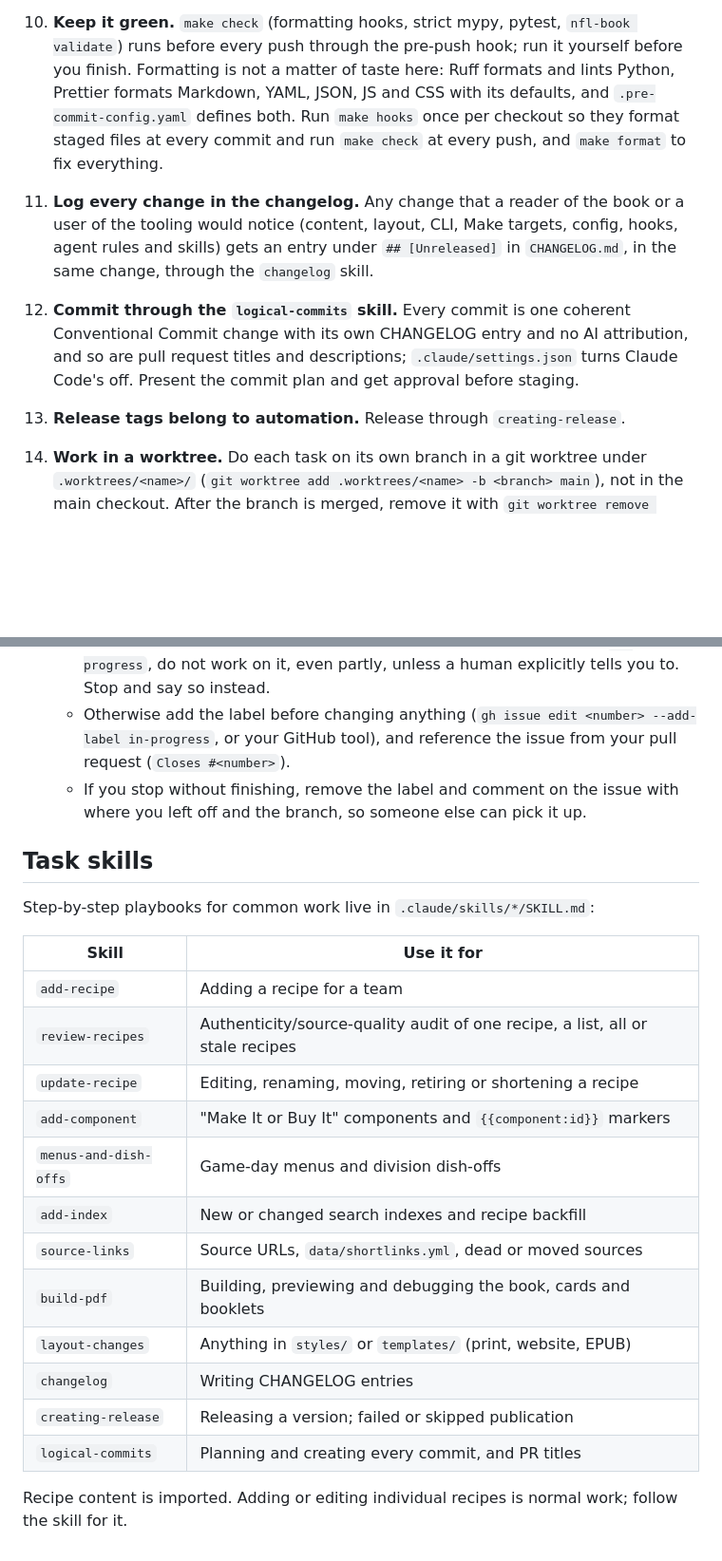
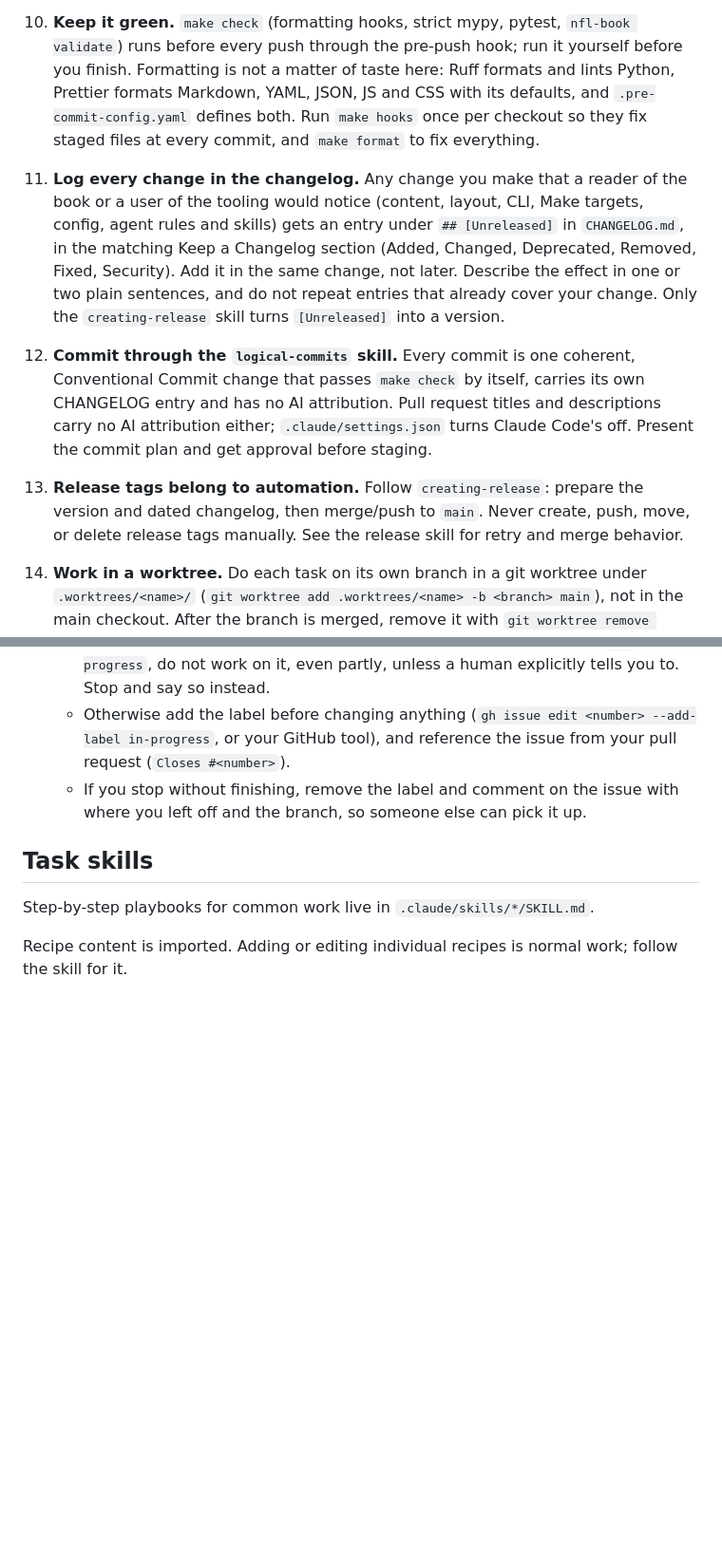
Before and after one commit to MichaelD3289/nfl-game-day-cookbook, a Markdown page: AGENTS.md, 2 parts joined by grey strips. Shown at 95% size. Rendered like a GitHub page; blank space fills up the shorter version.

Commit message:
docs(agents): trim duplicated skill table and tagging details from AGENTS.md (#90)

```diff
--- a/AGENTS.md
+++ b/AGENTS.md
@@ -31,18 +31,25 @@ Rules for any human or AI agent editing this repository.
     `nfl-book validate`) runs before every push through the pre-push hook; run it
     yourself before you finish. Formatting is not a matter of taste here: Ruff formats
     and lints Python, Prettier formats Markdown, YAML, JSON, JS and CSS with its defaults,
-    and `.pre-commit-config.yaml` defines both. Run `make hooks` once per checkout so
-    they format staged files at every commit and run `make check` at every push, and
-    `make format` to fix everything.
-11. **Log every change in the changelog.** Any change that a reader of the book or a
-    user of the tooling would notice (content, layout, CLI, Make targets, config, hooks,
-    agent rules and skills) gets an entry under `## [Unreleased]` in `CHANGELOG.md`, in
-    the same change, through the `changelog` skill.
-12. **Commit through the `logical-commits` skill.** Every commit is one coherent
-    Conventional Commit change with its own CHANGELOG entry and no AI attribution, and
-    so are pull request titles and descriptions; `.claude/settings.json` turns Claude
-    Code's off. Present the commit plan and get approval before staging.
-13. **Release tags belong to automation.** Release through `creating-release`.
+    and `.pre-commit-config.yaml` defines both. Run `make hooks` once per checkout so they
+    fix staged files at every commit, and `make format` to fix everything.
+11. **Log every change in the changelog.** Any change you make that a reader of the
+    book or a user of the tooling would notice (content, layout, CLI, Make targets,
+    config, agent rules and skills) gets an entry under `## [Unreleased]` in
+    `CHANGELOG.md`, in the matching Keep a Changelog section (Added, Changed,
+    Deprecated, Removed, Fixed, Security). Add it in the same change, not later.
+    Describe the effect in one or two plain sentences, and do not repeat entries that
+    already cover your change. Only the `creating-release` skill turns `[Unreleased]` into a
+    version.
+12. **Commit through the `logical-commits` skill.** Every commit is one coherent,
+    Conventional Commit change that passes `make check` by itself, carries its own
+    CHANGELOG entry and has no AI attribution. Pull request titles and descriptions carry
+    no AI attribution either; `.claude/settings.json` turns Claude Code's off. Present the
+    commit plan and get approval before staging.
+
+13. **Release tags belong to automation.** Follow `creating-release`: prepare the
+    version and dated changelog, then merge/push to `main`. Never create, push, move,
+    or delete release tags manually. See the release skill for retry and merge behavior.
 
 14. **Work in a worktree.** Do each task on its own branch in a git worktree under
     `.worktrees/<name>/` (`git worktree add .worktrees/<name> -b <branch> main`), not in
@@ -62,22 +69,7 @@ Rules for any human or AI agent editing this repository.
 
 ## Task skills
 
-Step-by-step playbooks for common work live in `.claude/skills/*/SKILL.md`:
-
-| Skill                 | Use it for                                                                    |
-| --------------------- | ----------------------------------------------------------------------------- |
-| `add-recipe`          | Adding a recipe for a team                                                    |
-| `review-recipes`      | Authenticity/source-quality audit of one recipe, a list, all or stale recipes |
-| `update-recipe`       | Editing, renaming, moving, retiring or shortening a recipe                    |
-| `add-component`       | "Make It or Buy It" components and `{{component:id}}` markers                 |
-| `menus-and-dish-offs` | Game-day menus and division dish-offs                                         |
-| `add-index`           | New or changed search indexes and recipe backfill                             |
-| `source-links`        | Source URLs, `data/shortlinks.yml`, dead or moved sources                     |
-| `build-pdf`           | Building, previewing and debugging the book, cards and booklets               |
-| `layout-changes`      | Anything in `styles/` or `templates/` (print, website, EPUB)                  |
-| `changelog`           | Writing CHANGELOG entries                                                     |
-| `creating-release`    | Releasing a version; failed or skipped publication                            |
-| `logical-commits`     | Planning and creating every commit, and PR titles                             |
+Step-by-step playbooks for common work live in `.claude/skills/*/SKILL.md`.
 
 Recipe content is imported. Adding or editing individual recipes is normal work;
 follow the skill for it.
```
Also changed, not shown: CHANGELOG.md (+1 -0 lines).
